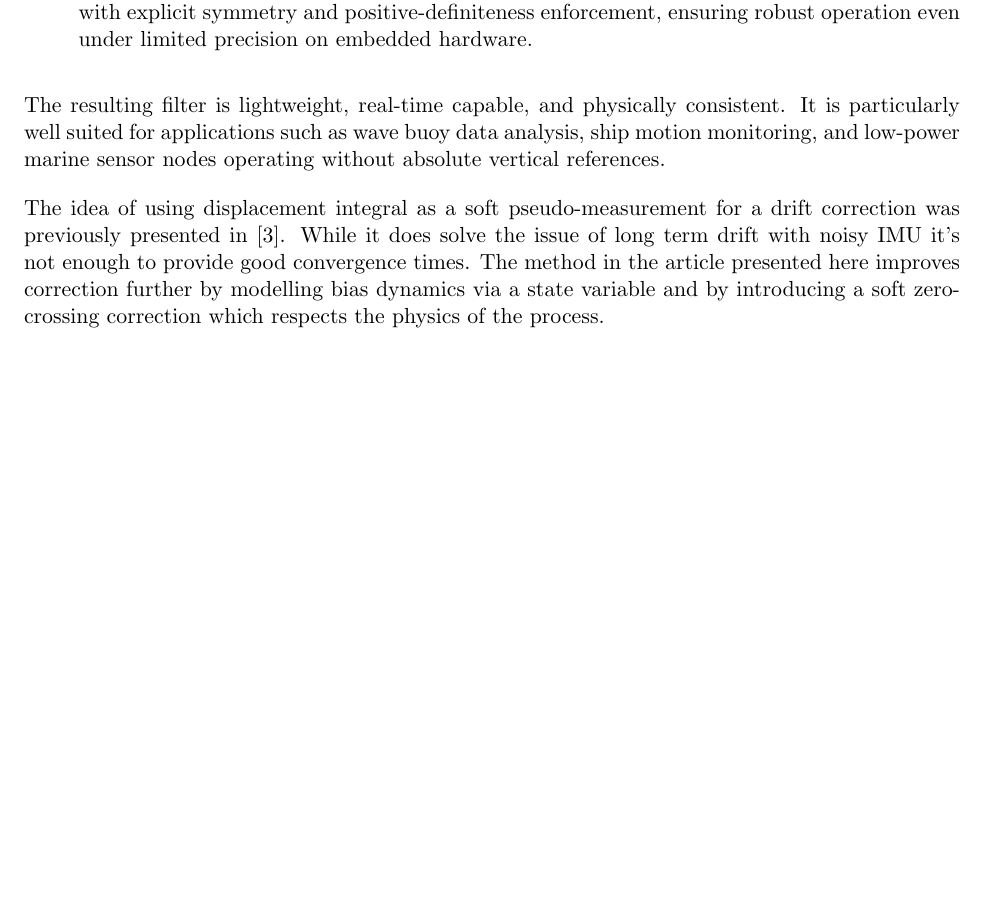
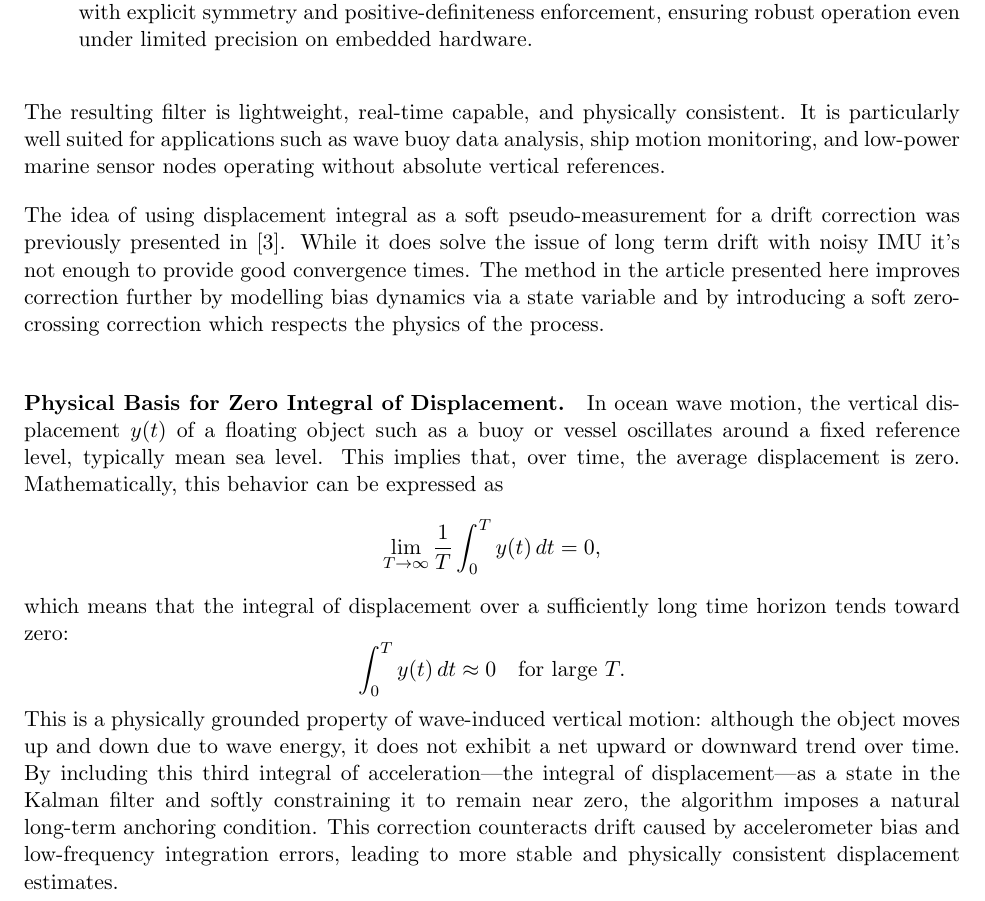
Before and after one commit to bareboat-necessities/bbn-wave-period-esp32, a LaTeX paper (bbn_wave_freq_m5atomS3/doc/heave_tracking_kalman.tex): part of page 2 of 7, cut so that both start at the same text, the shorter picture padded with empty space. Compiled offline with pdfLaTeX.

Commit message:
Update heave_tracking_kalman.tex

```diff
--- a/bbn_wave_freq_m5atomS3/doc/heave_tracking_kalman.tex
+++ b/bbn_wave_freq_m5atomS3/doc/heave_tracking_kalman.tex
@@ -44,6 +44,17 @@ The resulting filter is lightweight, real-time capable, and physically consisten
 
 The idea of using displacement integral as a soft pseudo-measurement for a drift correction was previously presented in \cite{Sharkh2014}. While it does solve the issue of long term drift with noisy IMU it's not enough to provide good convergence times. The method in the article presented here improves correction further by modelling bias dynamics via a state variable and by introducing
 a soft zero-crossing correction which respects the physics of the process.
+
+\paragraph{Physical Basis for Zero Integral of Displacement.}
+In ocean wave motion, the vertical displacement \( y(t) \) of a floating object such as a buoy or vessel oscillates around a fixed reference level, typically mean sea level. This implies that, over time, the average displacement is zero. Mathematically, this behavior can be expressed as
+\[
+\lim_{T \to \infty} \frac{1}{T} \int_0^T y(t) \, dt = 0,
+\]
+which means that the integral of displacement over a sufficiently long time horizon tends toward zero:
+\[
+\int_0^T y(t) \, dt \approx 0 \quad \text{for large } T.
+\]
+This is a physically grounded property of wave-induced vertical motion: although the object moves up and down due to wave energy, it does not exhibit a net upward or downward trend over time. By including this third integral of acceleration---the integral of displacement---as a state in the Kalman filter and softly constraining it to remain near zero, the algorithm imposes a natural long-term anchoring condition. This correction counteracts drift caused by accelerometer bias and low-frequency integration errors, leading to more stable and physically consistent displacement estimates.
 
 Including accelerometer bias as part of the state vector is critical for accurate and stable heave estimation. Even a small constant bias in the vertical acceleration signal, when integrated twice, causes displacement to drift unbounded over time. While using the third integral of acceleration (i.e., the integral of displacement) and enforcing it to be approximately zero helps suppress long-term drift, this alone is not enough. Without explicitly modeling the bias, the Kalman filter cannot attribute the drift to its true source. Instead, it misattributes the error to other states like velocity or displacement, leading to unrealistic estimates. By estimating bias directly, the filter can learn and compensate for it continuously, maintaining physical consistency and reducing long-term error.
 
```
